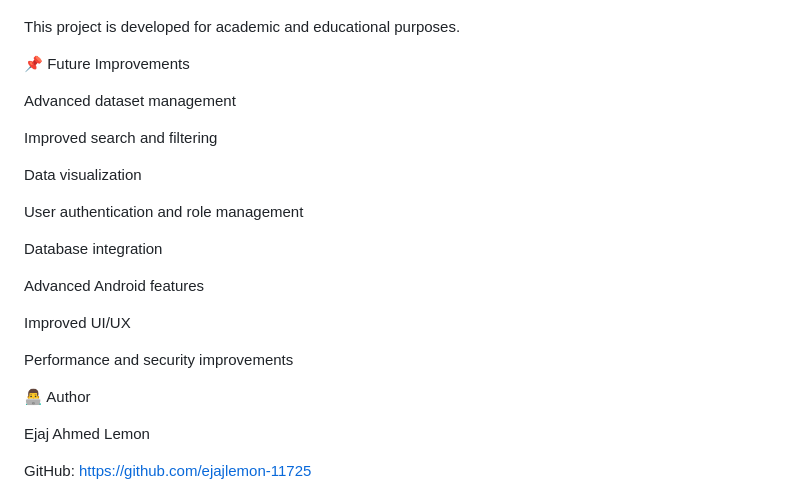
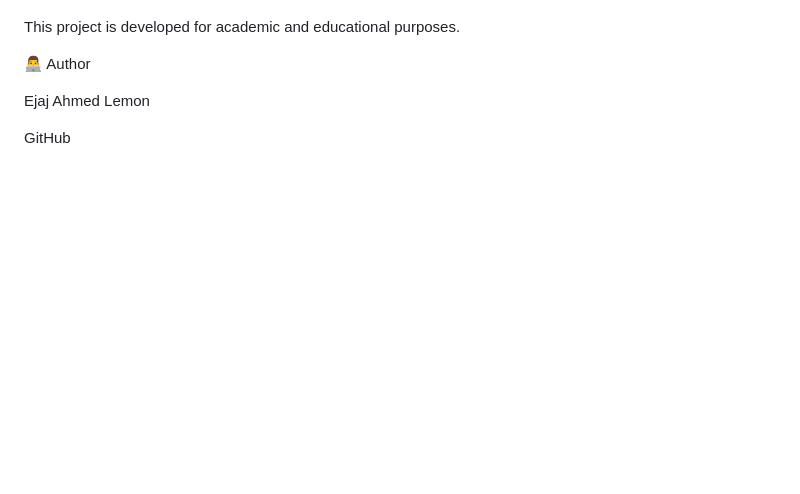
Before and after one commit to ejajlemon-11725/dataset-app, a Markdown page: README.md, the part around one of its changes. GitHub-like rendering; blank space fills up the shorter version.

Commit message:
Revise README for clarity and additional details
Updated README.md to enhance project description, features, and installation instructions.

```diff
--- a/README.md
+++ b/README.md
@@ -117,28 +140,9 @@ Repository: dataset-app
 
 This project is developed for academic and educational purposes.
-
-📌 Future Improvements
-
-Advanced dataset management
-
-Improved search and filtering
-
-Data visualization
-
-User authentication and role management
-
-Database integration
-
-Advanced Android features
-
-Improved UI/UX
-
-Performance and security improvements
 
 👨‍💻 Author
 
 Ejaj Ahmed Lemon
 
-GitHub:
-https://github.com/ejajlemon-11725
+GitHub
 
```
Also changed, not shown: other parts of README.md (+93 -66 lines).
